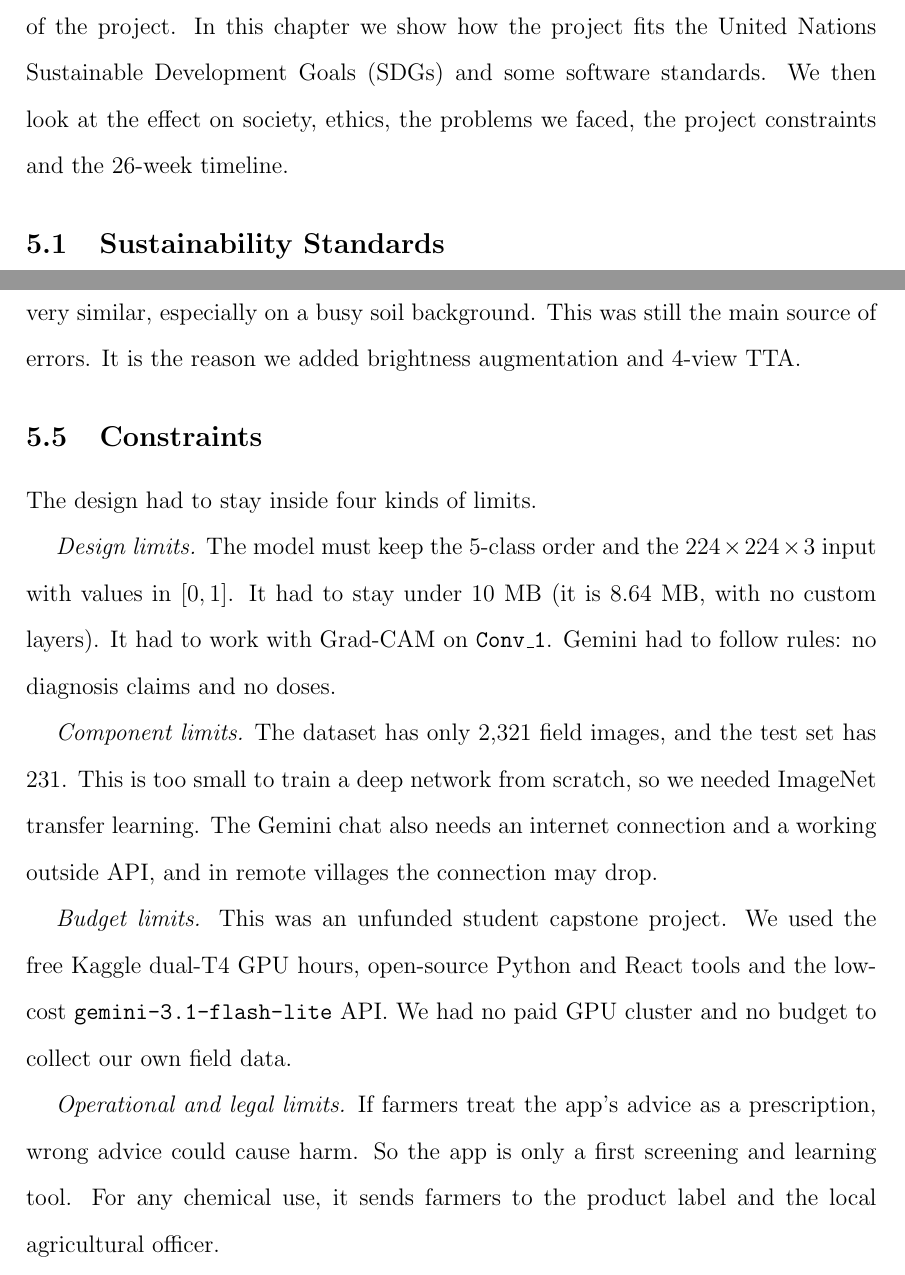
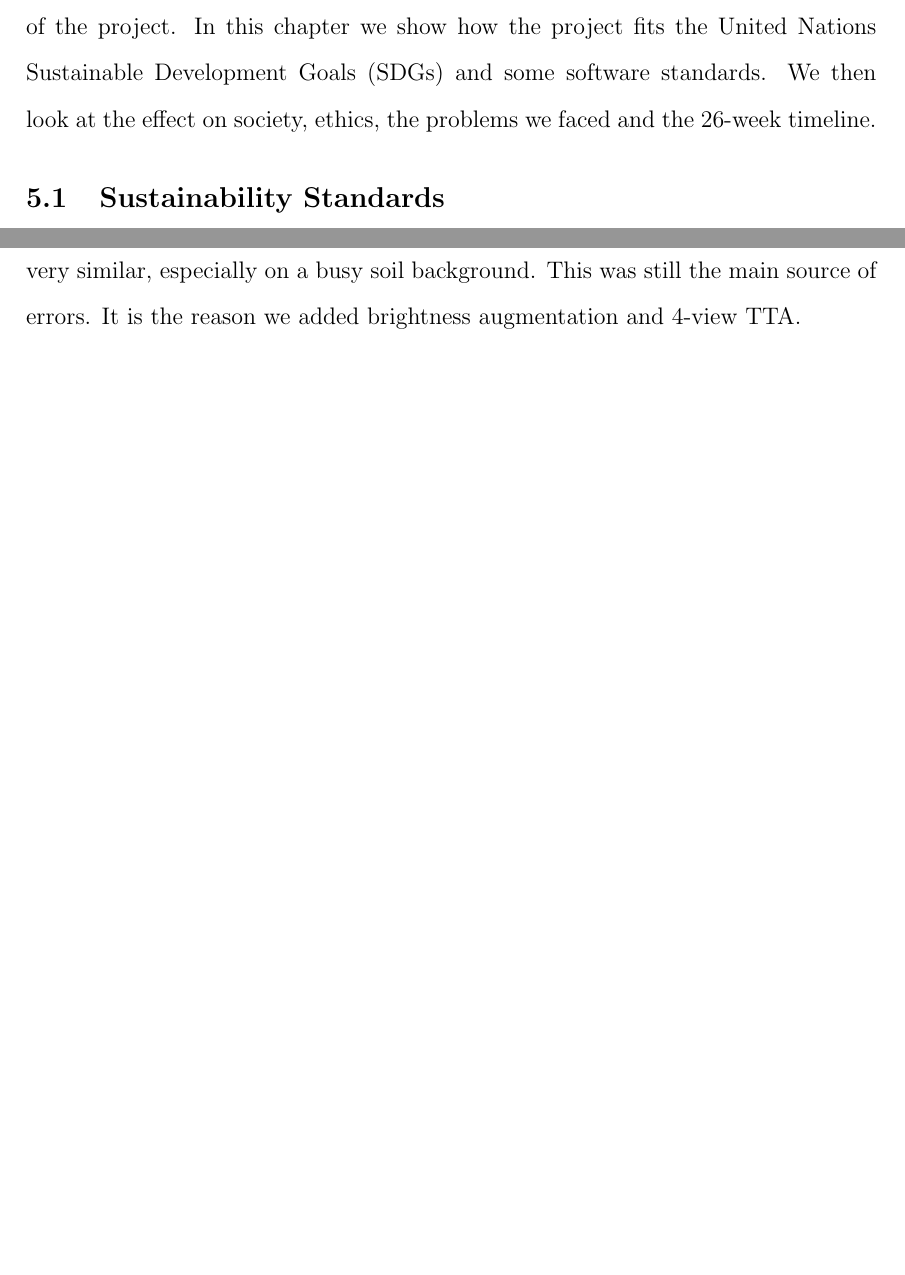
Before and after one commit to mamunonweb/capstone, a LaTeX document (02/latex_report/main.tex, which reads 02/latex_report/chapter5.tex): two parts of pages 59 and 62 of 74 before the commit and two parts of pages 59 and 62 of 73 after it, joined at a grey line, cut so that both start at the same text, the shorter picture padded with empty space. Compiled offline with pdfLaTeX.

```diff
--- a/02/latex_report/chapter5.tex
+++ b/02/latex_report/chapter5.tex
@@ -5,7 +5,7 @@
 
 \section{Standards, Constraints, and Milestones}
 
-A good model is not enough for a farm tool. We also need to follow engineering standards, think about the environment and ethics, and be honest about the limits of the project. In this chapter we show how the project fits the United Nations Sustainable Development Goals (SDGs) and some software standards. We then look at the effect on society, ethics, the problems we faced, the project constraints and the 26-week timeline.
+A good model is not enough for a farm tool. We also need to follow engineering standards, think about the environment and ethics, and be honest about the limits of the project. In this chapter we show how the project fits the United Nations Sustainable Development Goals (SDGs) and some software standards. We then look at the effect on society, ethics, the problems we faced and the 26-week timeline.
 
 \subsection{Sustainability Standards}
 The project supports five UN Sustainable Development Goals (SDGs). It also follows some basic software and testing standards.
@@ -71,17 +71,6 @@
 
 \textit{Diseases that look alike.} \textit{Fungal Disease}, \textit{Phytophthora} and early lesions look very similar, especially on a busy soil background. This was still the main source of errors. It is the reason we added brightness augmentation and 4-view TTA.
 
-\subsection{Constraints}
-The design had to stay inside four kinds of limits.
-
-\textit{Design limits.} The model must keep the 5-class order and the $224 \times 224 \times 3$ input with values in $[0, 1]$. It had to stay under 10~MB (it is 8.64~MB, with no custom layers). It had to work with Grad-CAM on \texttt{Conv\_1}. Gemini had to follow rules: no diagnosis claims and no doses.
-
-\textit{Component limits.} The dataset has only 2,321 field images, and the test set has 231. This is too small to train a deep network from scratch, so we needed ImageNet transfer learning. The Gemini chat also needs an internet connection and a working outside API, and in remote villages the connection may drop.
-
-\textit{Budget limits.} This was an unfunded student capstone project. We used the free Kaggle dual-T4 GPU hours, open-source Python and React tools and the low-cost \texttt{gemini-3.1-flash-lite} API. We had no paid GPU cluster and no budget to collect our own field data.
-
-\textit{Operational and legal limits.} If farmers treat the app's advice as a prescription, wrong advice could cause harm. So the app is only a first screening and learning tool. For any chemical use, it sends farmers to the product label and the local agricultural officer.
-
 \subsection{Timeline and Gantt Chart}
 The project took 26 weeks. Phase~I (Weeks~1--13) covered planning, data work and model design. Phase~II (Weeks~14--26) covered training and comparing the models, tuning, web deployment and writing. Figures~\ref{fig:gantt1} and~\ref{fig:gantt2} show the Gantt charts.
 
```
Also changed, not shown: 02/latex_report/chapter1.tex (+1 -1 lines), 02/latex_report/image/workflow.png, 1 other file.
